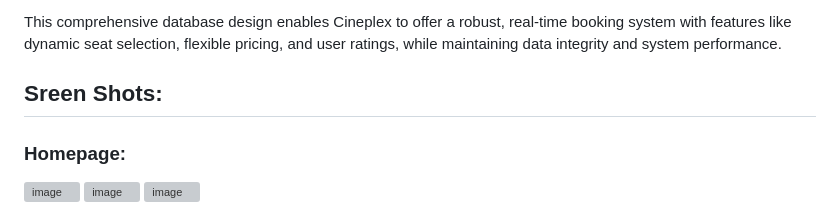
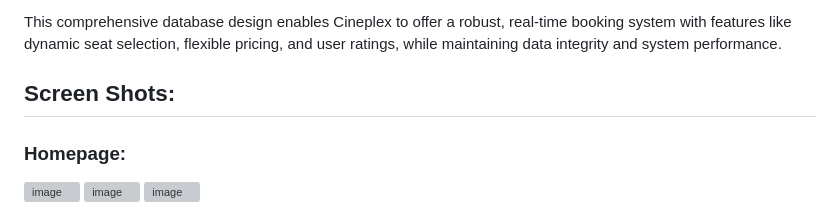
Before and after one commit to Eldhosee/Cineplex, a Markdown page: README.md, the part around one of its changes. Rendered like a GitHub page; grey boxes are pictures that could not be loaded.

```diff
--- a/README.md
+++ b/README.md
@@ -109,7 +109,7 @@ Cineplex employs a comprehensive database structure to support its feature-rich
 
 This comprehensive database design enables Cineplex to offer a robust, real-time booking system with features like dynamic seat selection, flexible pricing, and user ratings, while maintaining data integrity and system performance.
 
-## Sreen Shots:
+## Screen Shots:
 
 ### Homepage:
 
```
Also changed, not shown: other parts of README.md (+7 -0 lines).
